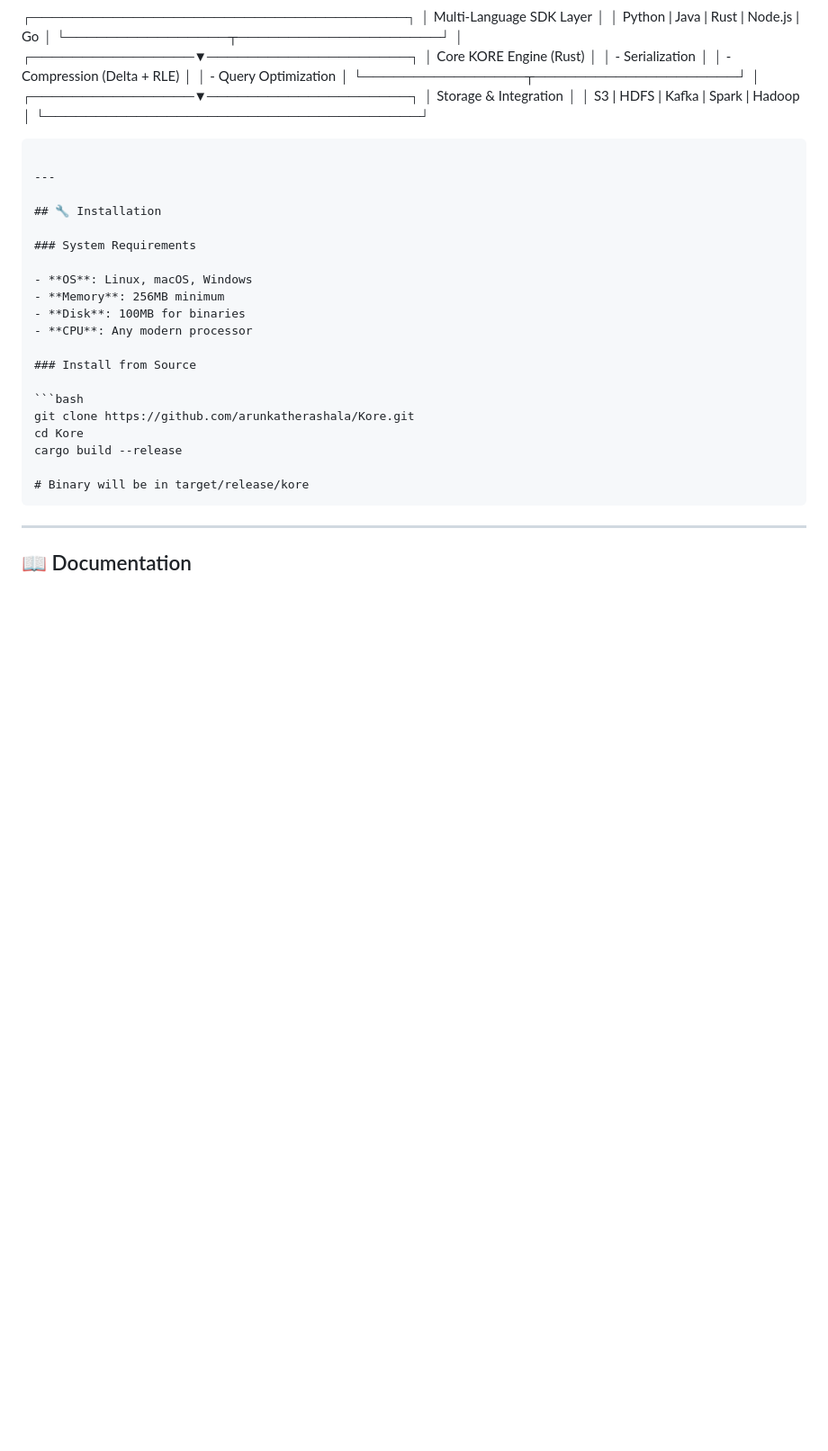
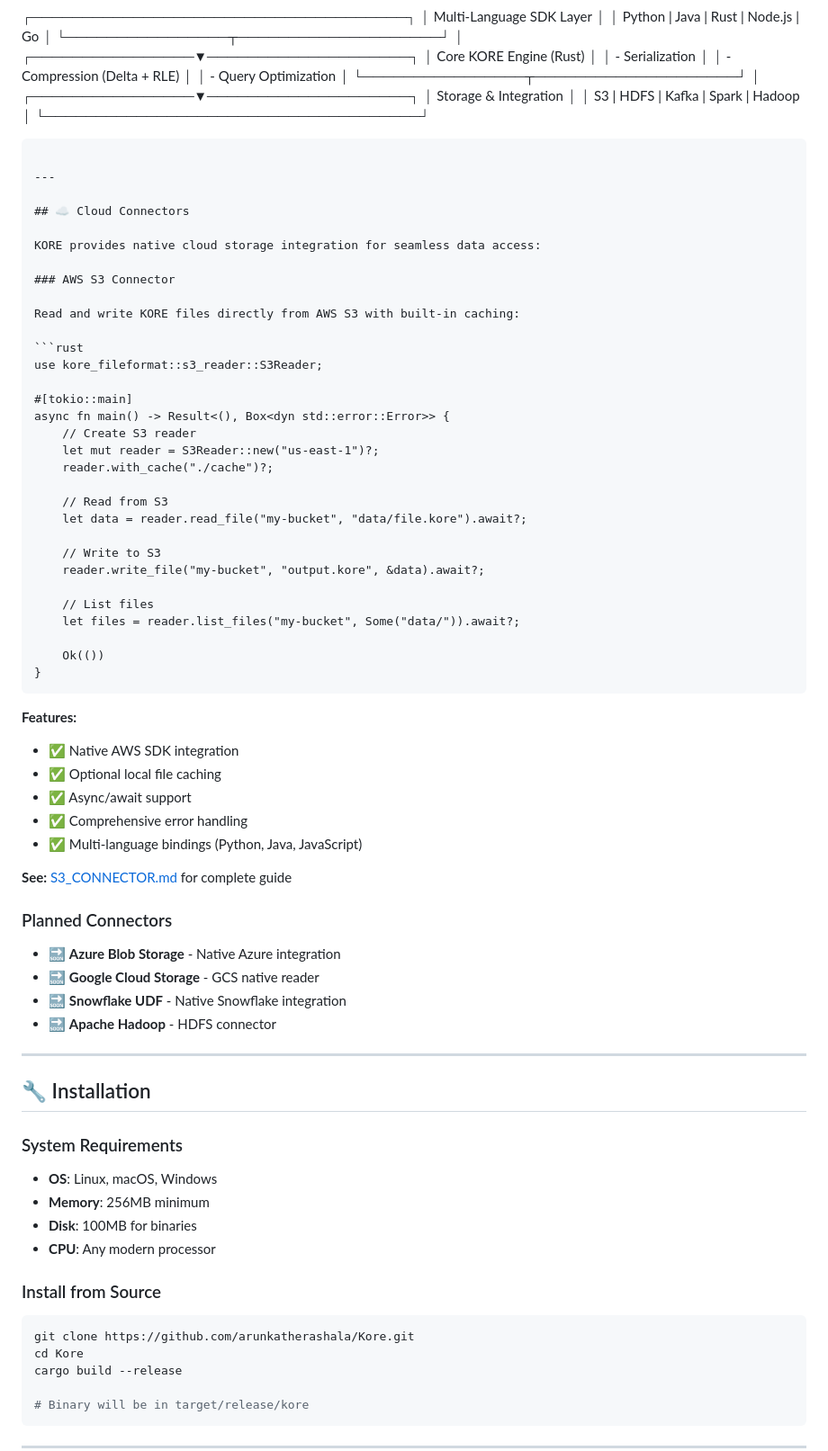
Before and after one commit to arunkatherashala/Kore, a Markdown page: README.md, the part around the change. Shown at 90% size. Drawn GitHub-style; blank space fills up the shorter version.

Commit message:
docs: add AWS S3 connector documentation to README and session summary

````diff
--- a/README.md
+++ b/README.md
@@ -196,6 +196,54 @@ Memory Usage   | 100 MB    | 800 MB    | 600 MB    | 2000 MB
 
 ---
 
+## ☁️ Cloud Connectors
+
+KORE provides native cloud storage integration for seamless data access:
+
+### AWS S3 Connector
+
+Read and write KORE files directly from AWS S3 with built-in caching:
+
+```rust
+use kore_fileformat::s3_reader::S3Reader;
+
+#[tokio::main]
+async fn main() -> Result<(), Box<dyn std::error::Error>> {
+    // Create S3 reader
+    let mut reader = S3Reader::new("us-east-1")?;
+    reader.with_cache("./cache")?;
+
+    // Read from S3
+    let data = reader.read_file("my-bucket", "data/file.kore").await?;
+
+    // Write to S3
+    reader.write_file("my-bucket", "output.kore", &data).await?;
+
+    // List files
+    let files = reader.list_files("my-bucket", Some("data/")).await?;
+
+    Ok(())
+}
+```
+
+**Features:**
+- ✅ Native AWS SDK integration
+- ✅ Optional local file caching
+- ✅ Async/await support
+- ✅ Comprehensive error handling
+- ✅ Multi-language bindings (Python, Java, JavaScript)
+
+**See:** [S3_CONNECTOR.md](S3_CONNECTOR.md) for complete guide
+
+### Planned Connectors
+
+- 🔜 **Azure Blob Storage** - Native Azure integration
+- 🔜 **Google Cloud Storage** - GCS native reader
+- 🔜 **Snowflake UDF** - Native Snowflake integration
+- 🔜 **Apache Hadoop** - HDFS connector
+
+---
+
 ## 🔧 Installation
 
 ### System Requirements
````
Also changed, not shown: S3_SESSION_SUMMARY.md (added, +230 -0 lines).
